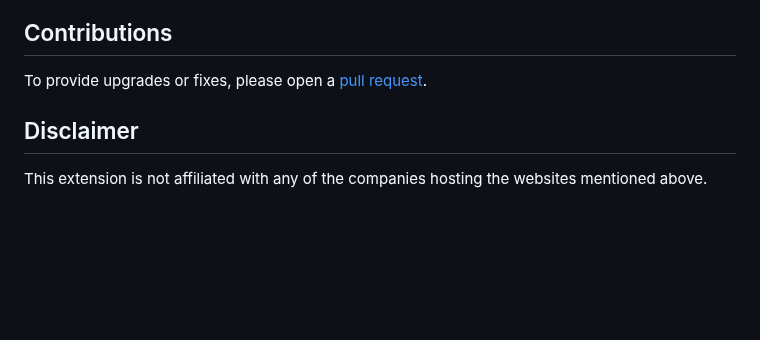
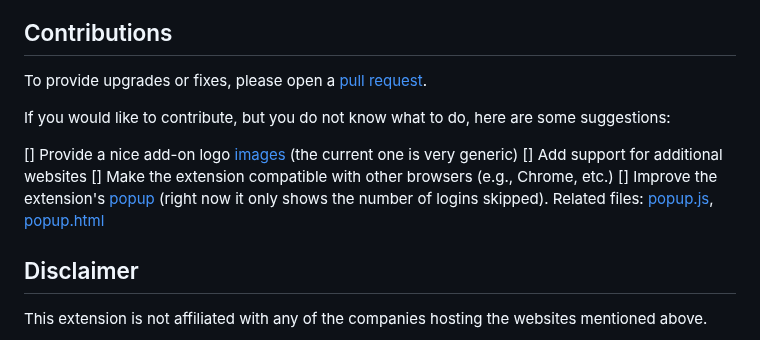
Before and after one commit to Sorrel-kun/no-login, a Markdown page: readme/template.md, the part around the change. Rendered like a GitHub page; blank space fills up the shorter version.

Commit message:
Add contribution suggestions

```diff
--- a/readme/template.md
+++ b/readme/template.md
@@ -141,6 +141,13 @@ Please write a [review](https://addons.mozilla.org/addon/no-login/reviews/) in t
 
 To provide upgrades or fixes, please open a [pull request](https://github.com/MartinBraquet/no-login/pulls).
 
+If you would like to contribute, but you do not know what to do, here are some suggestions:
+
+[] Provide a nice add-on logo [images](images) (the current one is very generic)
+[] Add support for additional websites
+[] Make the extension compatible with other browsers (e.g., Chrome, etc.)
+[] Improve the extension's [popup](https://developer.mozilla.org/en-US/docs/Mozilla/Add-ons/WebExtensions/user_interface/Popups) (right now it only shows the number of logins skipped). Related files: [popup.js](popup.js), [popup.html](popup.html)
+
 ## Disclaimer
 
 This extension is not affiliated with any of the companies hosting the websites mentioned above.
```
